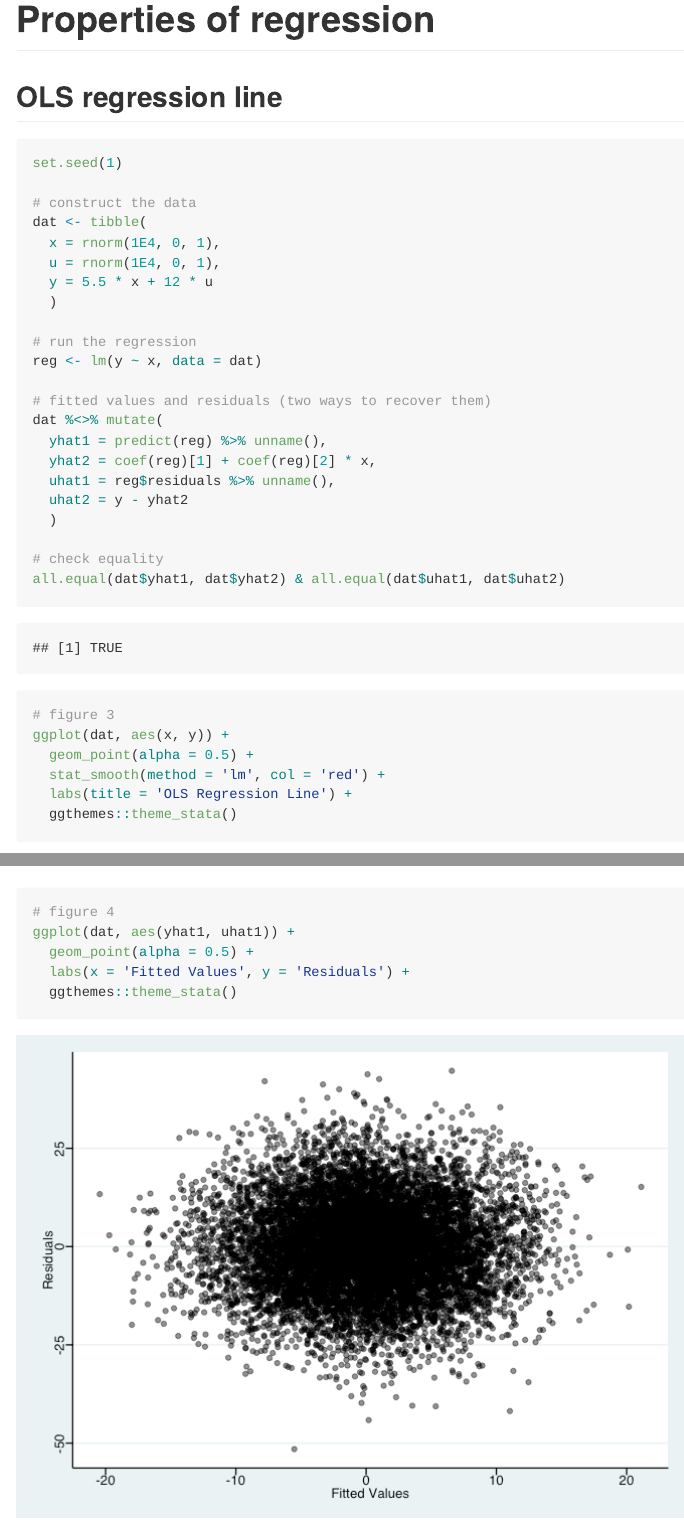
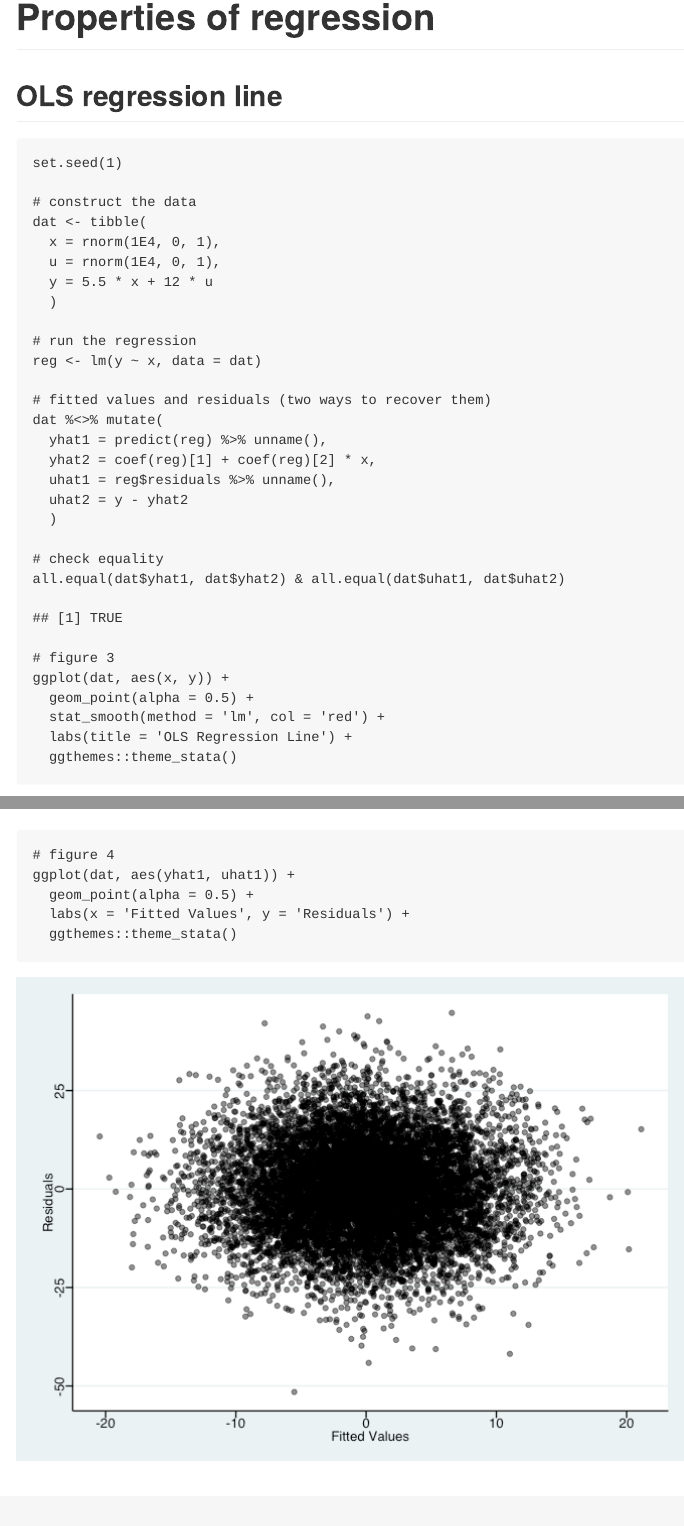
Before and after one commit to johnson-shuffle/mixtape-code, an R Markdown document (mixtape-code.Rmd): the page in a window 1100 px wide, from 170 px down before the commit and from 350 px down after it, so that both start at the same text, and a second part further down, joined at a grey line. The pictures show the output file mixtape-code.md that the author committed with the source, drawn offline in the style of GitHub.

Commit message:
try with md_document

```diff
--- a/mixtape-code.Rmd
+++ b/mixtape-code.Rmd
@@ -4,7 +4,7 @@ author: "Jake Johnson"
 date:
 always_allow_html: yes
 output:
-  github_document:
+  md_document:
     toc: true
     toc_depth: 2
 editor_options:
```
Also changed, not shown: mixtape-code.md.
